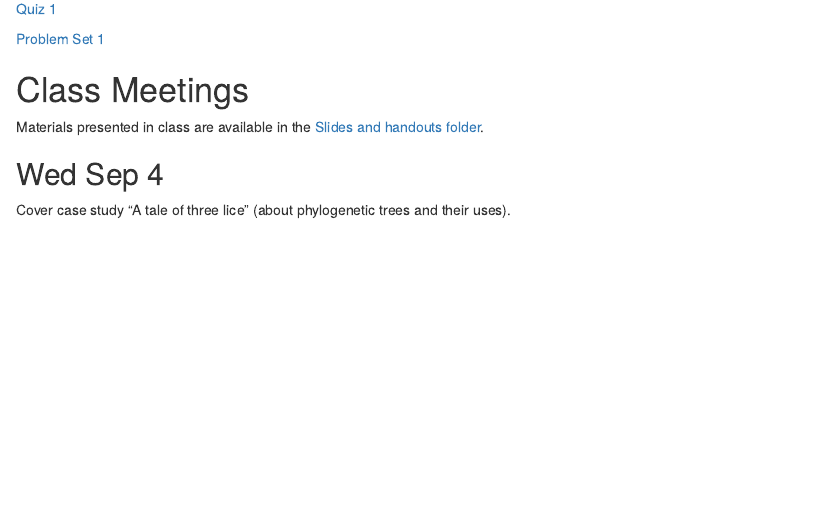
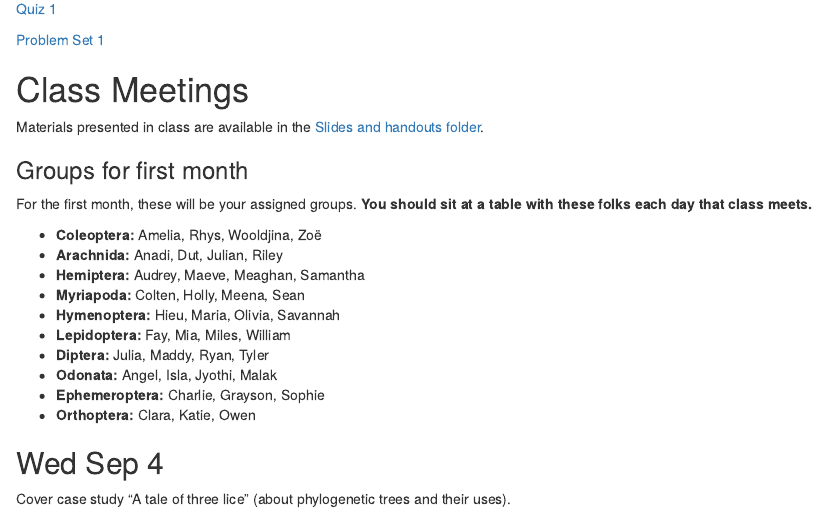
Before and after one commit to aroles/biol210, an R Markdown document (vignettes/agenda-week1.Rmd): the page in a window 1100 px wide, from 560 px down before the commit and from 580 px down after it, so that both start at the same text. Rendered offline with R 4.5, knitr and Pandoc, with nearby package versions.

Commit message:
groups listed on agenda

```diff
--- a/vignettes/agenda-week1.Rmd
+++ b/vignettes/agenda-week1.Rmd
@@ -37,6 +37,21 @@ pkgdown:
 
 Materials presented in class are available in the [Slides and handouts folder](https://drive.google.com/drive/folders/17Fm-yEXqtlvGJfFaw6WqywIScW_eZ8m_?usp=drive_link).
 
+### Groups for first month
+
+For the first month, these will be your assigned groups. **You should sit at a table with these folks each day that class meets.**
+
+* <b>Coleoptera:</b> Amelia, Rhys, Wooldjina, Zoë
+* <b>Arachnida:</b> Anadi, Dut, Julian, Riley
+* <b>Hemiptera:</b> Audrey, Maeve, Meaghan, Samantha
+* <b>Myriapoda:</b> Colten, Holly, Meena, Sean
+* <b>Hymenoptera:</b> Hieu, Maria, Olivia, Savannah
+* <b>Lepidoptera:</b> Fay, Mia, Miles, William
+* <b>Diptera:</b> Julia, Maddy, Ryan, Tyler
+* <b>Odonata:</b> Angel, Isla, Jyothi, Malak
+* <b>Ephemeroptera:</b> Charlie, Grayson, Sophie
+* <b>Orthoptera:</b> Clara, Katie, Owen
+
 ## Wed Sep 4
 
 Cover case study "A tale of three lice" (about phylogenetic trees and their uses).
```
Also changed, not shown: docs/pkgdown.yml, docs/search.json, 2 other files.
